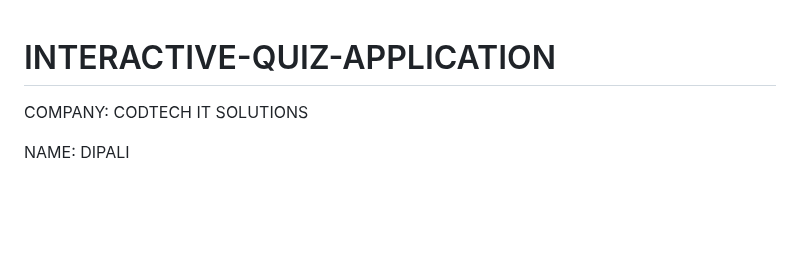
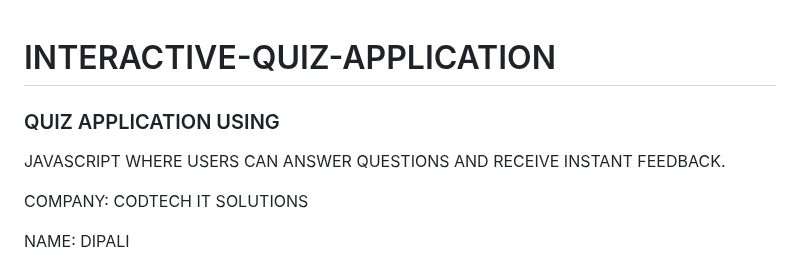
Before and after one commit to mugesh9640/INTERACTIVE-QUIZ-APPLICATION, a Markdown page: README.md, the part around the change. Drawn GitHub-style; blank space fills up the shorter version.

```diff
--- a/README.md
+++ b/README.md
@@ -1,4 +1,9 @@
 # INTERACTIVE-QUIZ-APPLICATION
+
+### QUIZ APPLICATION USING
+ JAVASCRIPT WHERE USERS CAN
+ ANSWER QUESTIONS AND RECEIVE
+ INSTANT FEEDBACK.
 
 COMPANY: CODTECH IT SOLUTIONS
 
```
